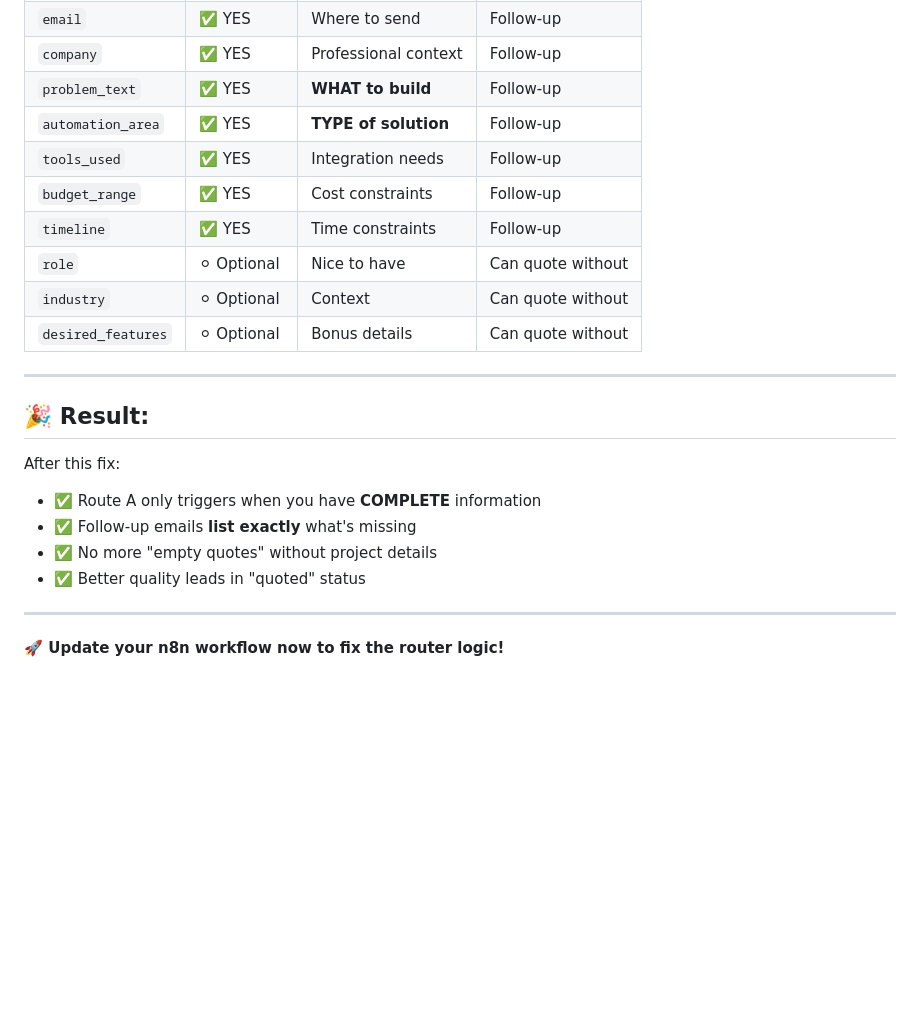
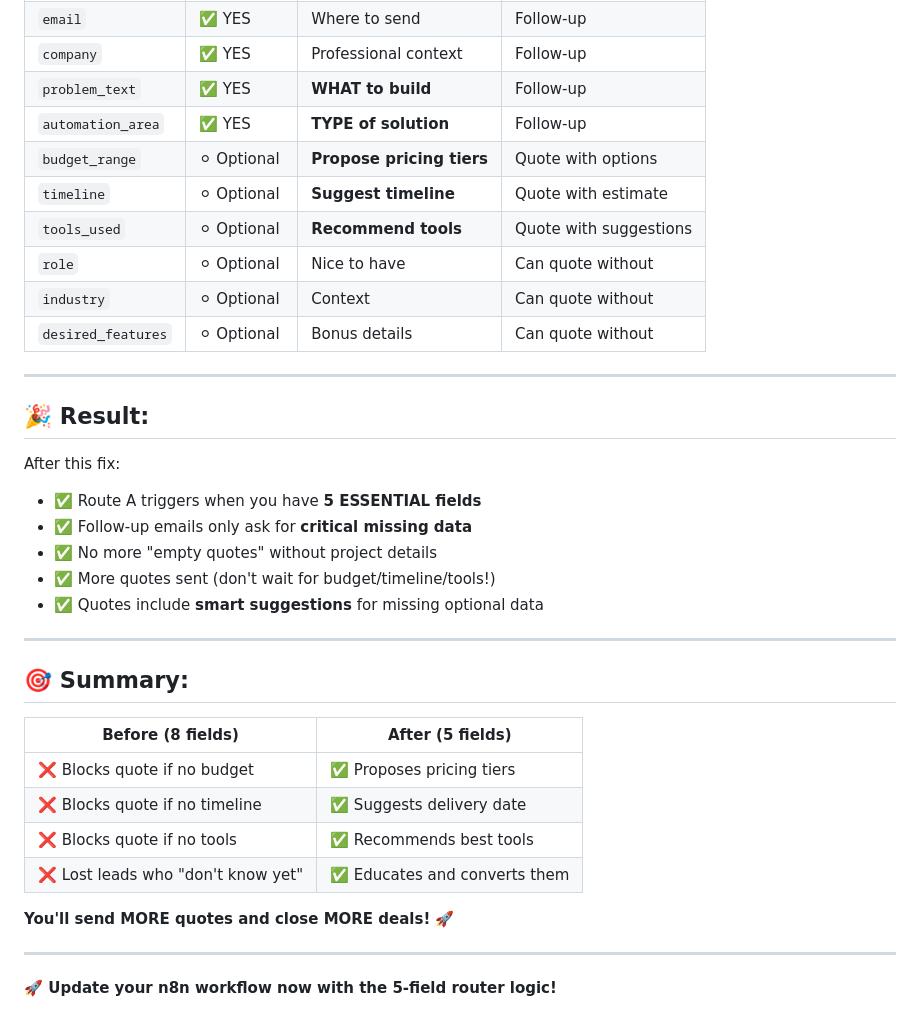
Before and after one commit to muriloscigliano/areyouhuman, a Markdown page: n8n-router-logic-fix.md, the part around one of its changes. Rendered like a GitHub page; blank space fills up the shorter version.

```diff
--- a/n8n-router-logic-fix.md
+++ b/n8n-router-logic-fix.md
@@ -254,9 +279,9 @@ Make sure Telos asks these questions in chat:
 | `company` | ✅ YES | Professional context | Follow-up |
 | `problem_text` | ✅ YES | **WHAT to build** | Follow-up |
 | `automation_area` | ✅ YES | **TYPE of solution** | Follow-up |
-| `tools_used` | ✅ YES | Integration needs | Follow-up |
-| `budget_range` | ✅ YES | Cost constraints | Follow-up |
-| `timeline` | ✅ YES | Time constraints | Follow-up |
+| `budget_range` | ⚪ Optional | **Propose pricing tiers** | Quote with options |
+| `timeline` | ⚪ Optional | **Suggest timeline** | Quote with estimate |
+| `tools_used` | ⚪ Optional | **Recommend tools** | Quote with suggestions |
 | `role` | ⚪ Optional | Nice to have | Can quote without |
 | `industry` | ⚪ Optional | Context | Can quote without |
 | `desired_features` | ⚪ Optional | Bonus details | Can quote without |
@@ -266,11 +291,25 @@ Make sure Telos asks these questions in chat:
 ## 🎉 **Result:**
 
 After this fix:
-- ✅ Route A only triggers when you have **COMPLETE** information
-- ✅ Follow-up emails **list exactly** what's missing
+- ✅ Route A triggers when you have **5 ESSENTIAL fields**
+- ✅ Follow-up emails only ask for **critical missing data**
 - ✅ No more "empty quotes" without project details
-- ✅ Better quality leads in "quoted" status
+- ✅ More quotes sent (don't wait for budget/timeline/tools!)
+- ✅ Quotes include **smart suggestions** for missing optional data
 
 ---
 
-**🚀 Update your n8n workflow now to fix the router logic!**
+## 🎯 **Summary:**
+
+| Before (8 fields) | After (5 fields) |
+|-------------------|------------------|
+| ❌ Blocks quote if no budget | ✅ Proposes pricing tiers |
+| ❌ Blocks quote if no timeline | ✅ Suggests delivery date |
+| ❌ Blocks quote if no tools | ✅ Recommends best tools |
+| ❌ Lost leads who "don't know yet" | ✅ Educates and converts them |
+
+**You'll send MORE quotes and close MORE deals!** 🚀
+
+---
+
+**🚀 Update your n8n workflow now with the 5-field router logic!**
```
Also changed, not shown: other parts of n8n-router-logic-fix.md (+69 -44 lines).
